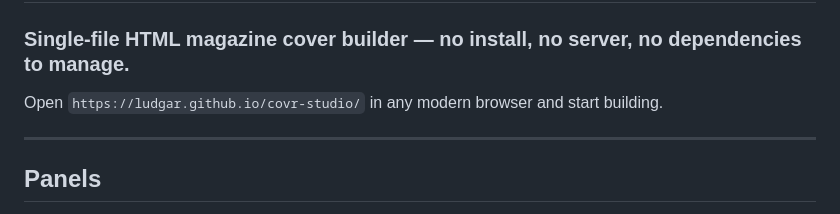
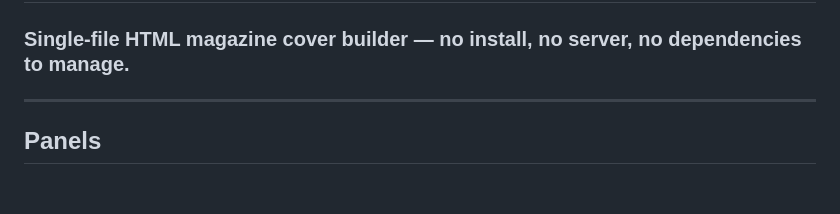
Before and after one commit to LudGar/covr-studio, a Markdown page: README.md, the part around the change. Drawn GitHub-style; blank space fills up the shorter version.

```diff
--- a/README.md
+++ b/README.md
@@ -1,7 +1,5 @@
 # COVR STUDIO
 ### Single-file HTML magazine cover builder — no install, no server, no dependencies to manage.
-
-Open `https://ludgar.github.io/covr-studio/` in any modern browser and start building.
 
 ---
 
```
